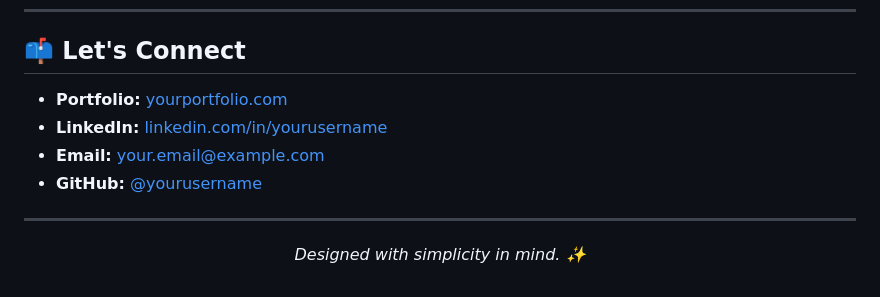
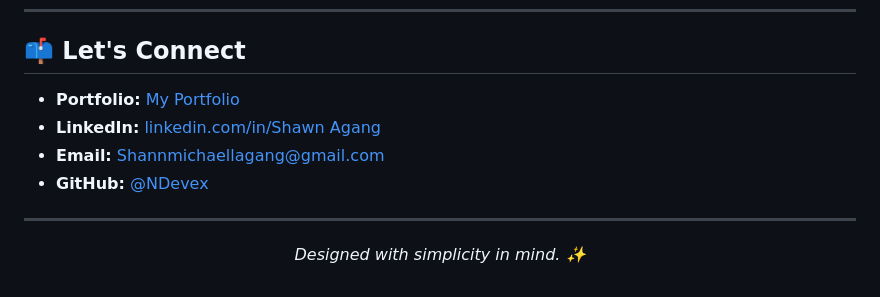
Before and after one commit to NDevex/My-Portfolio-minimalist-, a Markdown page: README.md, the part around the change. Rendered like a GitHub page.

```diff
--- a/README.md
+++ b/README.md
@@ -64,10 +64,10 @@ Welcome to my portfolio repository! I'm a Computer Engineering student with a pa
 
 ## 📫 Let's Connect
 
-- **Portfolio:** [yourportfolio.com](https://yourportfolio.com)
-- **LinkedIn:** [linkedin.com/in/yourusername](https://linkedin.com/in/yourusername)
-- **Email:** [your.email@example.com](mailto:your.email@example.com)
-- **GitHub:** [@yourusername](https://github.com/yourusername)
+- **Portfolio:** [My Portfolio]([https://yourportfolio.com](https://ndevex.github.io/My-Portfolio-minimalist-/home.html))
+- **LinkedIn:** [linkedin.com/in/Shawn Agang]([https://linkedin.com/in/yourusername](https://www.linkedin.com/in/shawn-agang-16115338a/))
+- **Email:** [Shannmichaellagang@gmail.com](mailto:shannmichaelagang@gmail.com)
+- **GitHub:** [@NDevex]([https://github.com/yourusername](https://github.com/NDevex))
 
 ---
 
```
